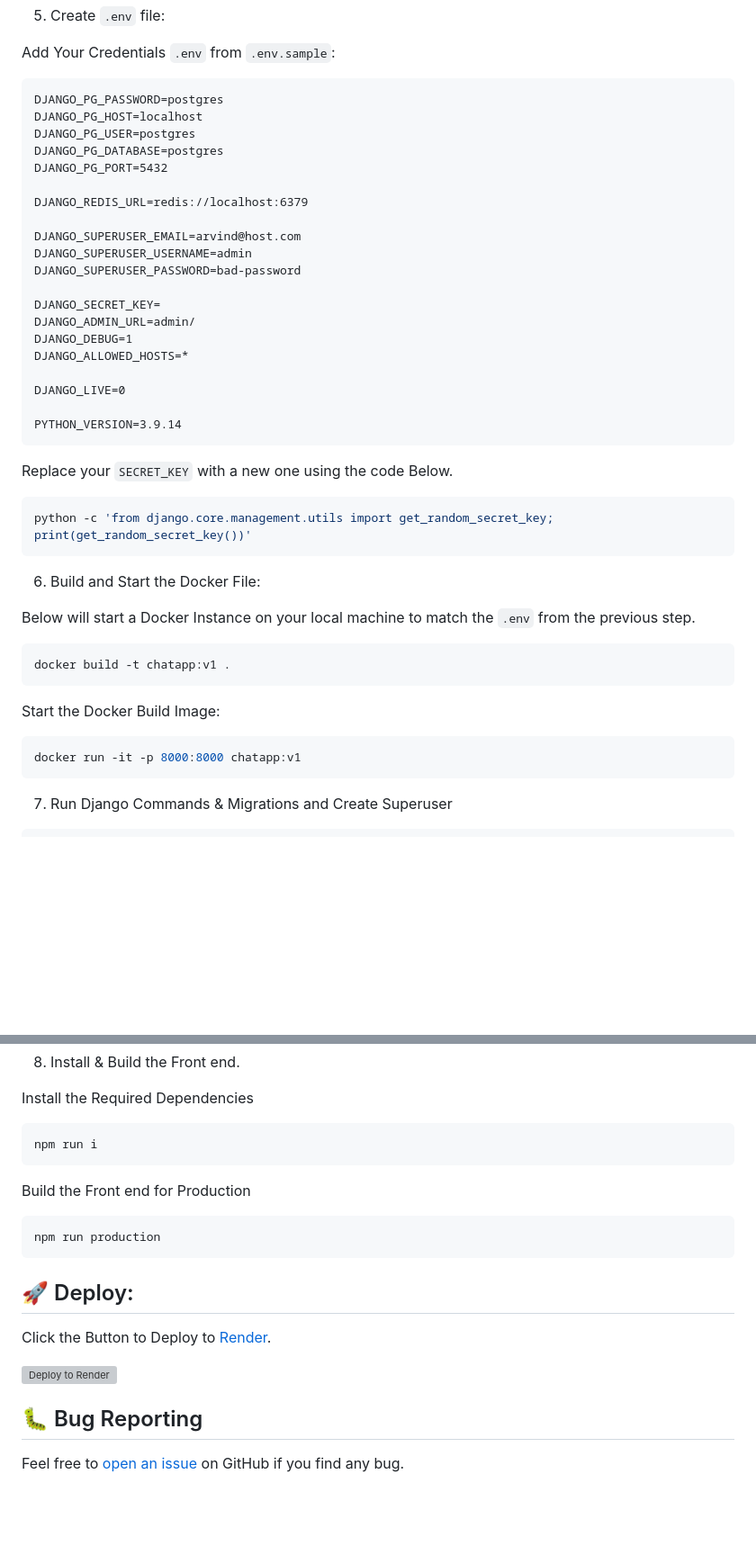
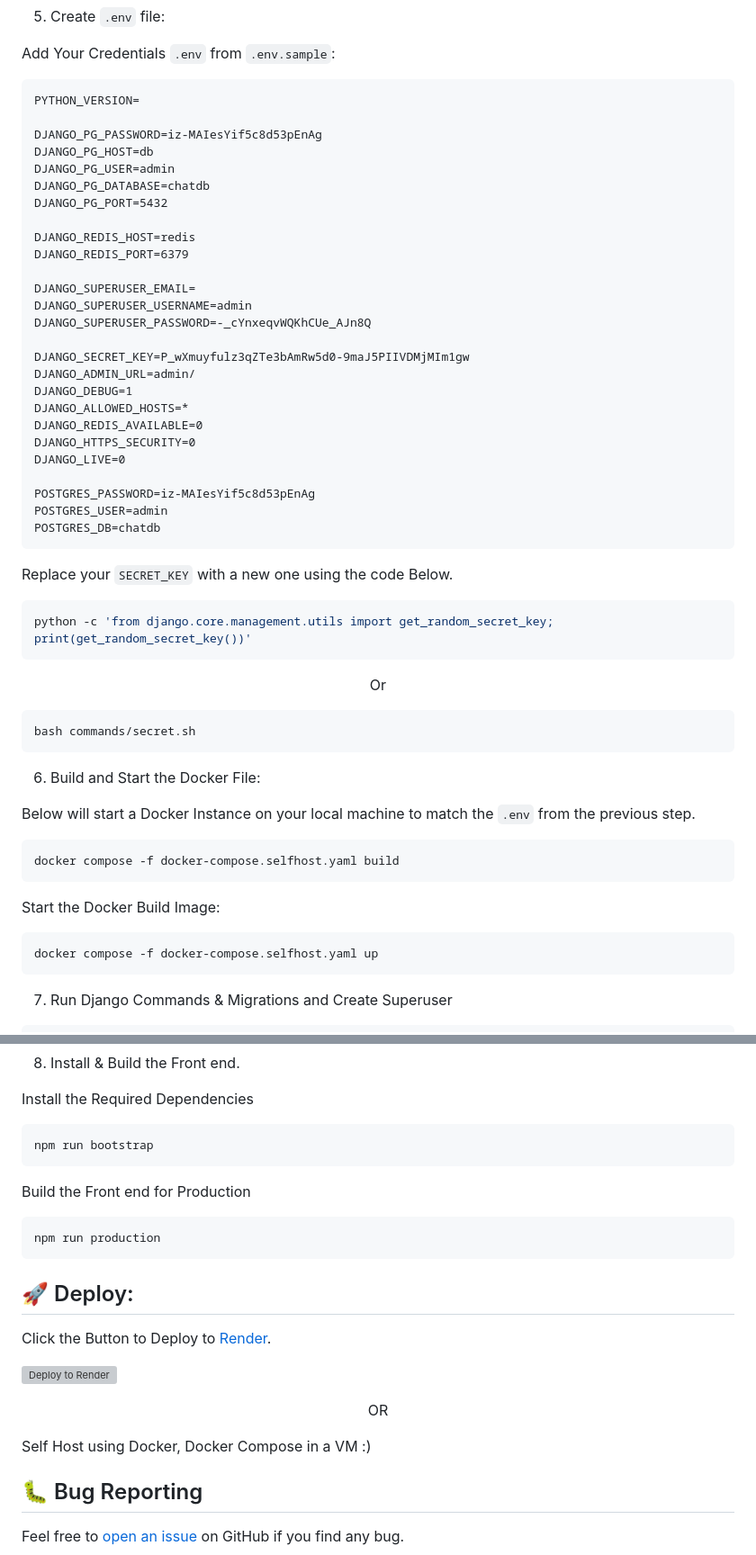
Before and after one commit to Arvind-4/Chatapp, a Markdown page: README.md, 2 parts joined by grey strips. Shown: that part at 90% size. Drawn GitHub-style; blank space fills up the shorter version; grey boxes are pictures that could not be loaded.

````diff
--- a/README.md
+++ b/README.md
@@ -80,42 +91,56 @@ code .
 
 Add Your Credentials `.env` from `.env.sample`:
 ```
-DJANGO_PG_PASSWORD=postgres
-DJANGO_PG_HOST=localhost
-DJANGO_PG_USER=postgres
-DJANGO_PG_DATABASE=postgres
+PYTHON_VERSION=
+
+DJANGO_PG_PASSWORD=iz-MAIesYif5c8d53pEnAg
+DJANGO_PG_HOST=db
+DJANGO_PG_USER=admin
+DJANGO_PG_DATABASE=chatdb
 DJANGO_PG_PORT=5432
 
-DJANGO_REDIS_URL=redis://localhost:6379
+DJANGO_REDIS_HOST=redis
+DJANGO_REDIS_PORT=6379
 
-DJANGO_SUPERUSER_EMAIL=arvind@host.com
+DJANGO_SUPERUSER_EMAIL=
 DJANGO_SUPERUSER_USERNAME=admin
-DJANGO_SUPERUSER_PASSWORD=bad-password
+DJANGO_SUPERUSER_PASSWORD=-_cYnxeqvWQKhCUe_AJn8Q
 
-DJANGO_SECRET_KEY=
+DJANGO_SECRET_KEY=P_wXmuyfulz3qZTe3bAmRw5d0-9maJ5PIIVDMjMIm1gw
 DJANGO_ADMIN_URL=admin/
 DJANGO_DEBUG=1
 DJANGO_ALLOWED_HOSTS=*
-
+DJANGO_REDIS_AVAILABLE=0
+DJANGO_HTTPS_SECURITY=0
 DJANGO_LIVE=0
 
-PYTHON_VERSION=3.9.14
+POSTGRES_PASSWORD=iz-MAIesYif5c8d53pEnAg
+POSTGRES_USER=admin
+POSTGRES_DB=chatdb
 ```
 Replace your `SECRET_KEY` with a new one using the code Below.
 
 ```bash
 python -c 'from django.core.management.utils import get_random_secret_key; print(get_random_secret_key())'
 ```
+<p align="center">
+	Or
+</p>
+
+
+```bash
+bash commands/secret.sh
+```
 
 6. Build and Start the Docker File:
 
 Below will start a Docker Instance on your local machine to match the `.env` from the previous step.
 ```bash
-docker build -t chatapp:v1 .
+docker compose -f docker-compose.selfhost.yaml build
 ```
 Start the Docker Build Image:
 ```bash
-docker run -it -p 8000:8000 chatapp:v1
+docker compose -f docker-compose.selfhost.yaml up
 ```
 
 7. Run Django Commands & Migrations and Create Superuser
@@ -136,7 +161,7 @@ $(Chatapp) python manage.py runserver
 
 Install the Required Dependencies
 ```bash
-npm run i
+npm run bootstrap
 ```
 Build the Front end for Production
 ```bash
@@ -150,6 +175,12 @@ npm run production
 Click the Button to Deploy to [Render](https://render.com/).
 
 [![Deploy to Render](https://render.com/images/deploy-to-render-button.svg)](https://render.com/deploy?repo=https://github.com/Arvind-4/Chatapp)
+
+<p align="center">
+    OR
+</p>
+
+Self Host using Docker, Docker Compose in a VM :)
 
 <a id="bug"></a>
 
````
Also changed, not shown: other parts of README.md (+11 -0 lines).
